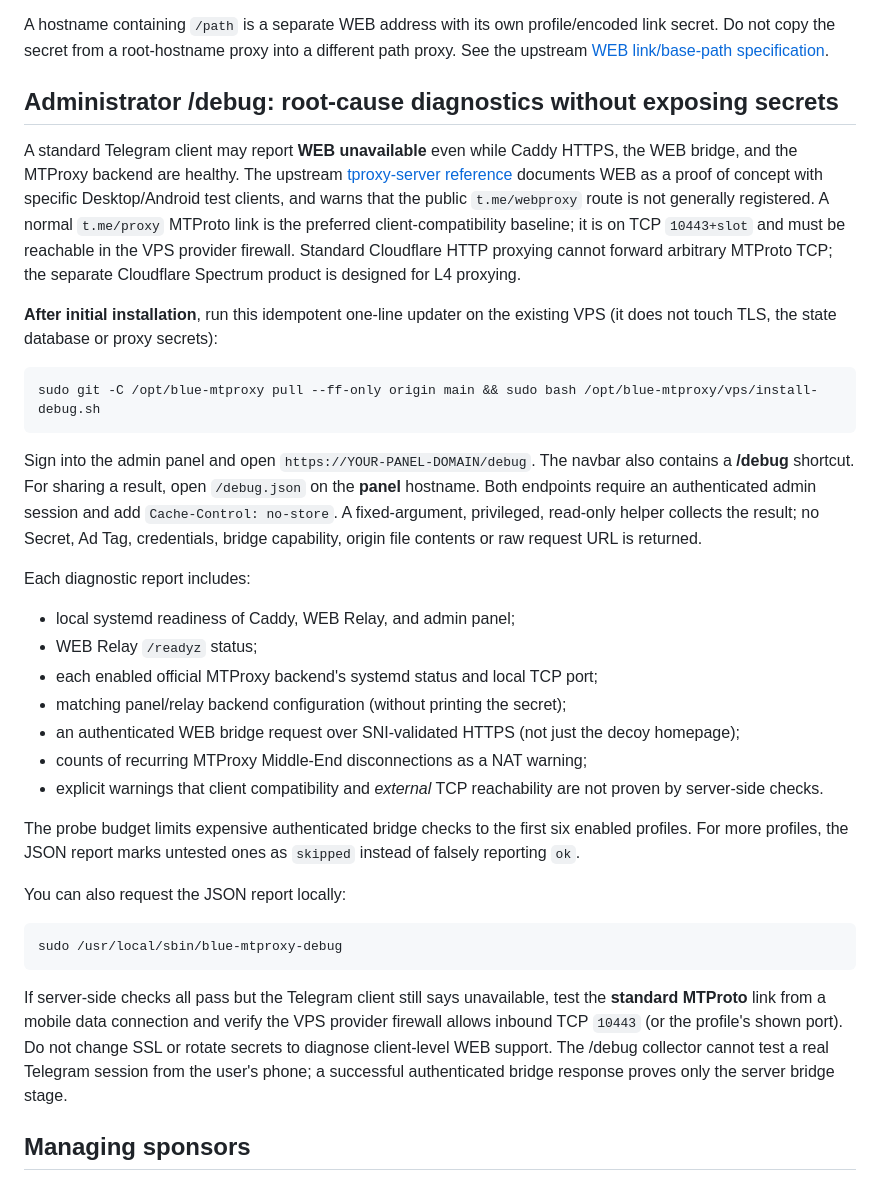
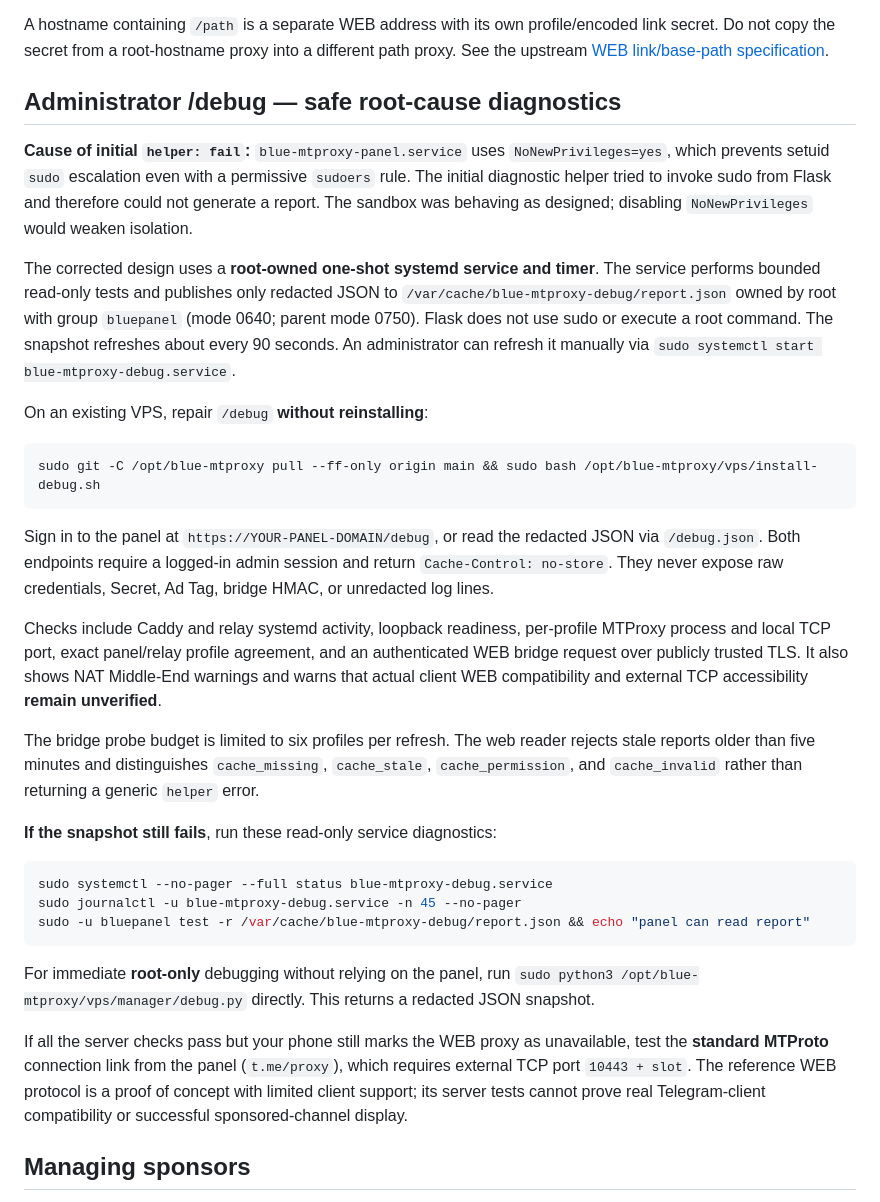
Before and after one commit to hazhanhasani/mtproto, a Markdown page: vps/README.md, the part around the change. Drawn GitHub-style.

Commit message:
docs(vps): explain NoNewPrivileges root-cause and isolated systemd /debug recovery

````diff
--- a/vps/README.md
+++ b/vps/README.md
@@ -242,60 +242,62 @@ profile/encoded link secret. Do not copy the secret from a root-hostname
 proxy into a different path proxy. See the upstream
 [WEB link/base-path specification](https://github.com/telegramdesktop/tproxy-server/blob/master/BASE_PATH.md).
 
-## Administrator /debug: root-cause diagnostics without exposing secrets
+## Administrator /debug — safe root-cause diagnostics
 
-A standard Telegram client may report **WEB unavailable** even while Caddy
-HTTPS, the WEB bridge, and the MTProxy backend are healthy. The upstream
-[tproxy-server reference](https://github.com/telegramdesktop/tproxy-server)
-documents WEB as a proof of concept with specific Desktop/Android test clients,
-and warns that the public `t.me/webproxy` route is not generally registered.
-A normal `t.me/proxy` MTProto link is the preferred client-compatibility
-baseline; it is on TCP `10443+slot` and must be reachable in the VPS provider
-firewall. Standard Cloudflare HTTP proxying cannot forward arbitrary MTProto TCP;
-the separate Cloudflare Spectrum product is designed for L4 proxying.
+**Cause of initial `helper: fail`:** `blue-mtproxy-panel.service` uses
+`NoNewPrivileges=yes`, which prevents setuid `sudo` escalation even with a
+permissive `sudoers` rule. The initial diagnostic helper tried to invoke sudo
+from Flask and therefore could not generate a report. The sandbox was behaving
+as designed; disabling `NoNewPrivileges` would weaken isolation.
 
-**After initial installation**, run this idempotent one-line updater on the
-existing VPS (it does not touch TLS, the state database or proxy secrets):
+The corrected design uses a **root-owned one-shot systemd service and timer**.
+The service performs bounded read-only tests and publishes only redacted JSON
+to `/var/cache/blue-mtproxy-debug/report.json` owned by root with group
+`bluepanel` (mode 0640; parent mode 0750). Flask does not use sudo or
+execute a root command. The snapshot refreshes about every 90 seconds.
+An administrator can refresh it manually via
+`sudo systemctl start blue-mtproxy-debug.service`.
+
+On an existing VPS, repair `/debug` **without reinstalling**:
 
 ```bash
 sudo git -C /opt/blue-mtproxy pull --ff-only origin main && sudo bash /opt/blue-mtproxy/vps/install-debug.sh
 ```
 
-Sign into the admin panel and open `https://YOUR-PANEL-DOMAIN/debug`. The
-navbar also contains a **/debug** shortcut. For sharing a result, open
-`/debug.json` on the **panel** hostname. Both endpoints require an authenticated
-admin session and add `Cache-Control: no-store`. A fixed-argument, privileged,
-read-only helper collects the result; no Secret, Ad Tag, credentials, bridge
-capability, origin file contents or raw request URL is returned.
+Sign in to the panel at `https://YOUR-PANEL-DOMAIN/debug`, or read the
+redacted JSON via `/debug.json`. Both endpoints require a logged-in
+admin session and return `Cache-Control: no-store`. They never expose raw
+credentials, Secret, Ad Tag, bridge HMAC, or unredacted log lines.
 
-Each diagnostic report includes:
+Checks include Caddy and relay systemd activity, loopback readiness,
+per-profile MTProxy process and local TCP port, exact panel/relay profile
+agreement, and an authenticated WEB bridge request over publicly trusted TLS.
+It also shows NAT Middle-End warnings and warns that actual client WEB
+compatibility and external TCP accessibility **remain unverified**.
 
-- local systemd readiness of Caddy, WEB Relay, and admin panel;
-- WEB Relay `/readyz` status;
-- each enabled official MTProxy backend's systemd status and local TCP port;
-- matching panel/relay backend configuration (without printing the secret);
-- an authenticated WEB bridge request over SNI-validated HTTPS (not just the
-  decoy homepage);
-- counts of recurring MTProxy Middle-End disconnections as a NAT warning;
-- explicit warnings that client compatibility and *external* TCP reachability
-  are not proven by server-side checks.
+The bridge probe budget is limited to six profiles per refresh. The web
+reader rejects stale reports older than five minutes and distinguishes
+`cache_missing`, `cache_stale`, `cache_permission`, and `cache_invalid`
+rather than returning a generic `helper` error.
 
-The probe budget limits expensive authenticated bridge checks to the first
-six enabled profiles. For more profiles, the JSON report marks untested ones as
-`skipped` instead of falsely reporting `ok`.
-
-You can also request the JSON report locally:
+**If the snapshot still fails**, run these read-only service diagnostics:
 
 ```bash
-sudo /usr/local/sbin/blue-mtproxy-debug
+sudo systemctl --no-pager --full status blue-mtproxy-debug.service
+sudo journalctl -u blue-mtproxy-debug.service -n 45 --no-pager
+sudo -u bluepanel test -r /var/cache/blue-mtproxy-debug/report.json && echo "panel can read report"
 ```
 
-If server-side checks all pass but the Telegram client still says unavailable,
-test the **standard MTProto** link from a mobile data connection and verify the
-VPS provider firewall allows inbound TCP `10443` (or the profile's shown port).
-Do not change SSL or rotate secrets to diagnose client-level WEB support.
-The /debug collector cannot test a real Telegram session from the user's phone;
-a successful authenticated bridge response proves only the server bridge stage.
+For immediate **root-only** debugging without relying on the panel, run
+`sudo python3 /opt/blue-mtproxy/vps/manager/debug.py` directly. This
+returns a redacted JSON snapshot.
+
+If all the server checks pass but your phone still marks the WEB proxy as
+unavailable, test the **standard MTProto** connection link from the panel
+(`t.me/proxy`), which requires external TCP port `10443 + slot`. The
+reference WEB protocol is a proof of concept with limited client support;
+its server tests cannot prove real Telegram-client compatibility or successful
+sponsored-channel display.
 
 ## Managing sponsors
 
````
